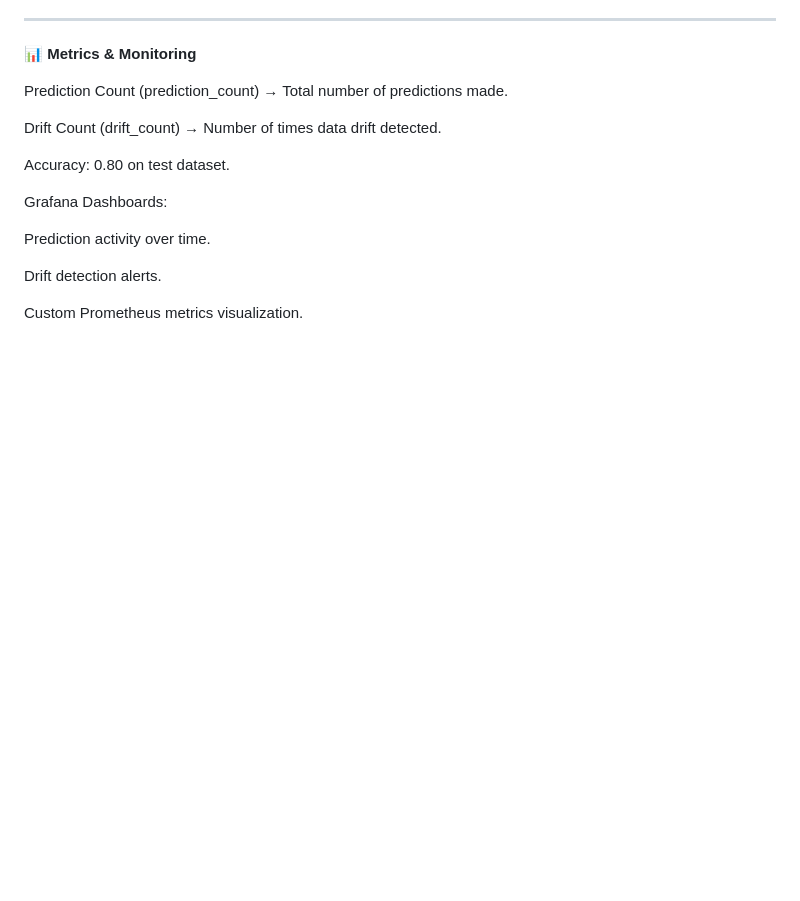
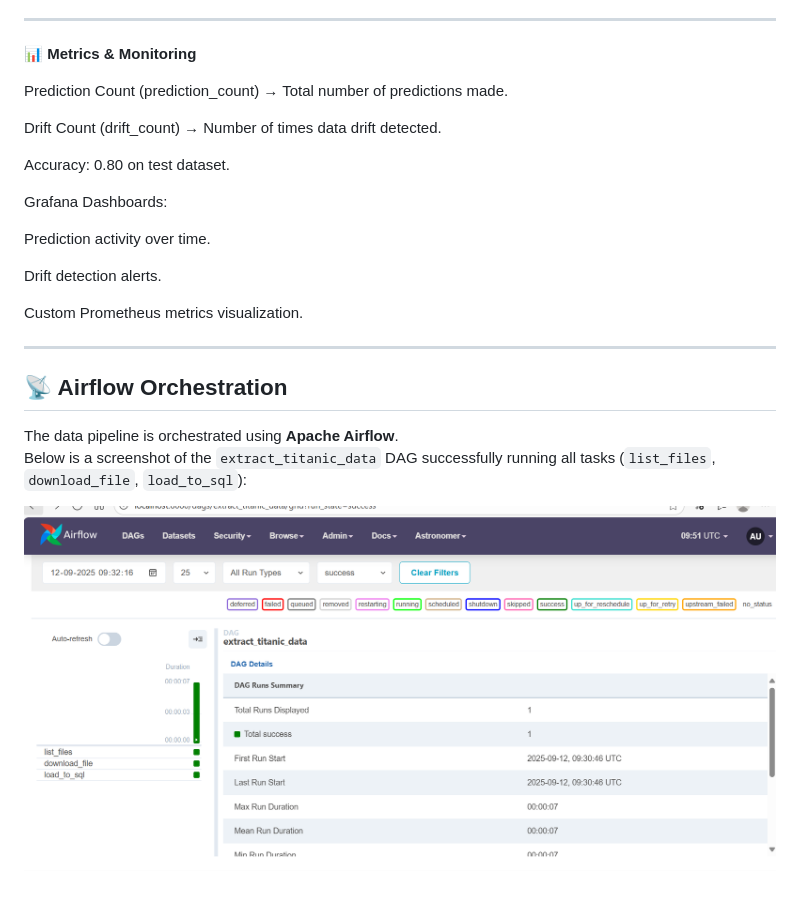
Before and after one commit to PoojaKuniyal/TITANIC-ASTRO-REDIS-GRAFNA, a Markdown page: README.md, the part around the change. GitHub-like rendering; blank space fills up the shorter version.

```diff
--- a/README.md
+++ b/README.md
@@ -163,3 +163,11 @@ Prediction activity over time.
 Drift detection alerts.
 
 Custom Prometheus metrics visualization.
+
+----
+## 📡 Airflow Orchestration
+
+The data pipeline is orchestrated using **Apache Airflow**.
+Below is a screenshot of the `extract_titanic_data` DAG successfully running all tasks (`list_files`, `download_file`, `load_to_sql`):
+
+![Airflow DAG Success](./artifacts/extract_titanic_dag.png)
```
